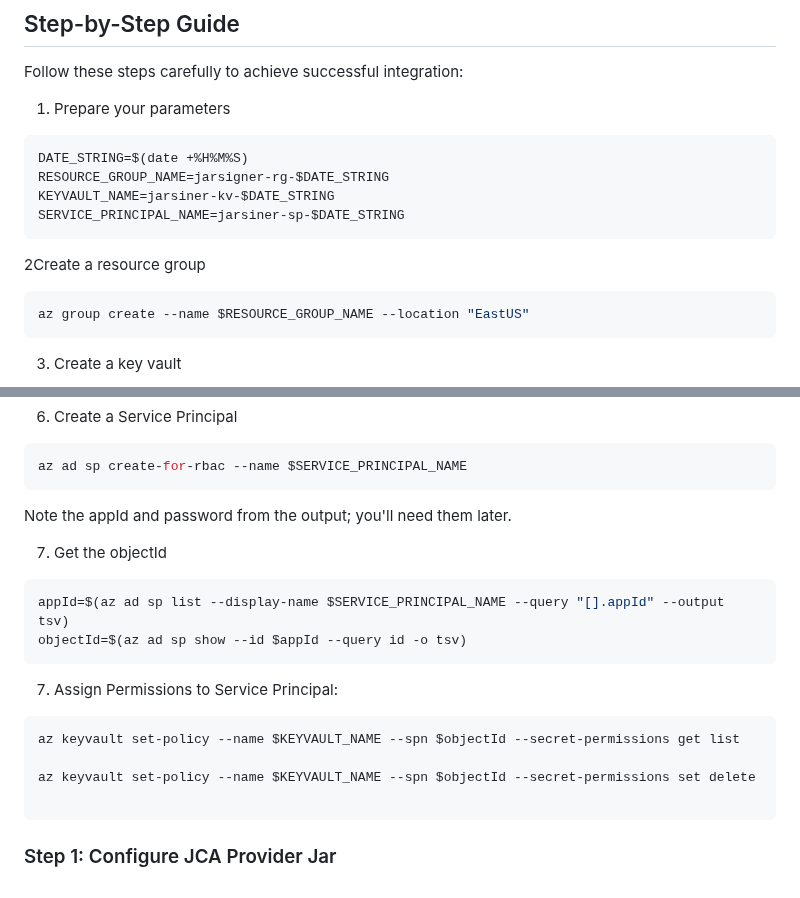
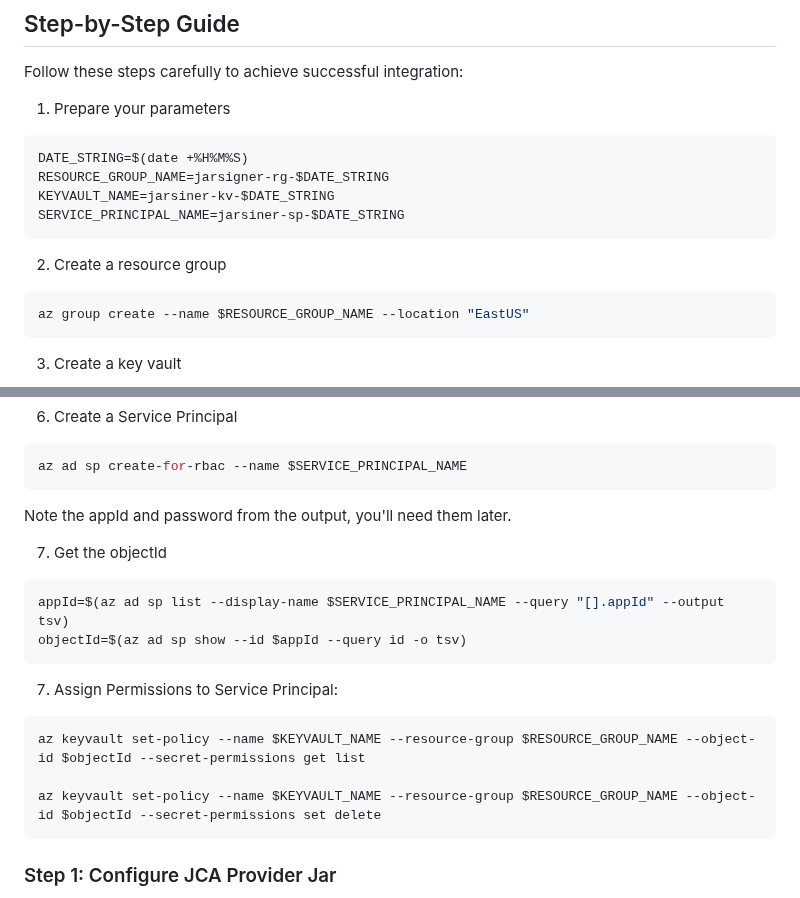
Before and after one commit to backwind1233/AzureDocs, a Markdown page: AzureJavaSDK/JCA/integrate_keyvault_JCA_provider_with_jarsigner.md, 2 parts joined by grey strips. Rendered like a GitHub page.

Commit message:
Integrate keyvault JCA provider with jarsigner: create a resource group, note appId and password, and assign permissions to Service Principal.

````diff
--- a/AzureJavaSDK/JCA/integrate_keyvault_JCA_provider_with_jarsigner.md
+++ b/AzureJavaSDK/JCA/integrate_keyvault_JCA_provider_with_jarsigner.md
@@ -22,7 +22,7 @@ RESOURCE_GROUP_NAME=jarsigner-rg-$DATE_STRING
 KEYVAULT_NAME=jarsiner-kv-$DATE_STRING
 SERVICE_PRINCIPAL_NAME=jarsiner-sp-$DATE_STRING
 ```
-2Create a resource group
+2. Create a resource group
 
 ```shell
 az group create --name $RESOURCE_GROUP_NAME --location "EastUS"
@@ -52,7 +52,7 @@ az keyvault certificate create --vault-name $KEYVAULT_NAME -n JarsignerCertifica
 ```shell
 az ad sp create-for-rbac --name $SERVICE_PRINCIPAL_NAME
 ```
-Note the appId and password from the output; you'll need them later.
+Note the appId and password from the output, you'll need them later.
 
 7. Get the objectId
 
@@ -64,10 +64,9 @@ objectId=$(az ad sp show --id $appId --query id -o tsv)
 7. Assign Permissions to Service Principal:
 
 ```shell
-az keyvault set-policy --name $KEYVAULT_NAME --spn $objectId --secret-permissions get list
+az keyvault set-policy --name $KEYVAULT_NAME --resource-group $RESOURCE_GROUP_NAME --object-id $objectId --secret-permissions get list
 
-az keyvault set-policy --name $KEYVAULT_NAME --spn $objectId --secret-permissions set delete
-
+az keyvault set-policy --name $KEYVAULT_NAME --resource-group $RESOURCE_GROUP_NAME --object-id $objectId --secret-permissions set delete
 ```
 
 
````
